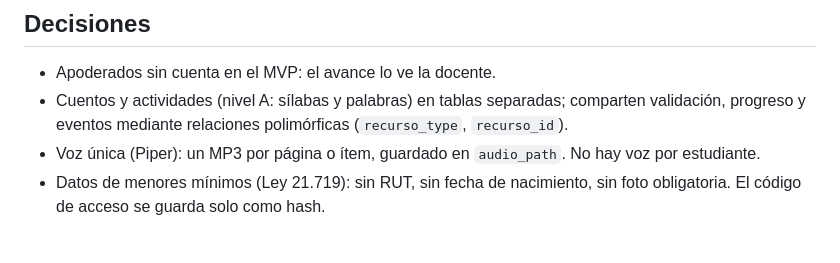
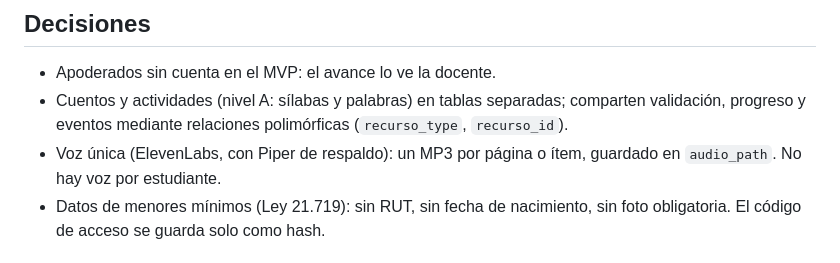
Before and after one commit to Bazzty/Project-Liceo-Piedra-azul, a Markdown page: docs/modelo-datos.md, the part around the change. GitHub-like rendering.

```diff
--- a/docs/modelo-datos.md
+++ b/docs/modelo-datos.md
@@ -6,7 +6,7 @@ Estado: propuesta para revisión (PLPA-57). Motor: PostgreSQL 16. Claves primari
 
 - Apoderados sin cuenta en el MVP: el avance lo ve la docente.
 - Cuentos y actividades (nivel A: sílabas y palabras) en tablas separadas; comparten validación, progreso y eventos mediante relaciones polimórficas (`recurso_type`, `recurso_id`).
-- Voz única (Piper): un MP3 por página o ítem, guardado en `audio_path`. No hay voz por estudiante.
+- Voz única (ElevenLabs, con Piper de respaldo): un MP3 por página o ítem, guardado en `audio_path`. No hay voz por estudiante.
 - Datos de menores mínimos (Ley 21.719): sin RUT, sin fecha de nacimiento, sin foto obligatoria. El código de acceso se guarda solo como hash.
 
 ## Diagrama
```
Also changed, not shown: README.md (+4 -3 lines), docs/audios-interfaz.md (+1 -1 lines).
